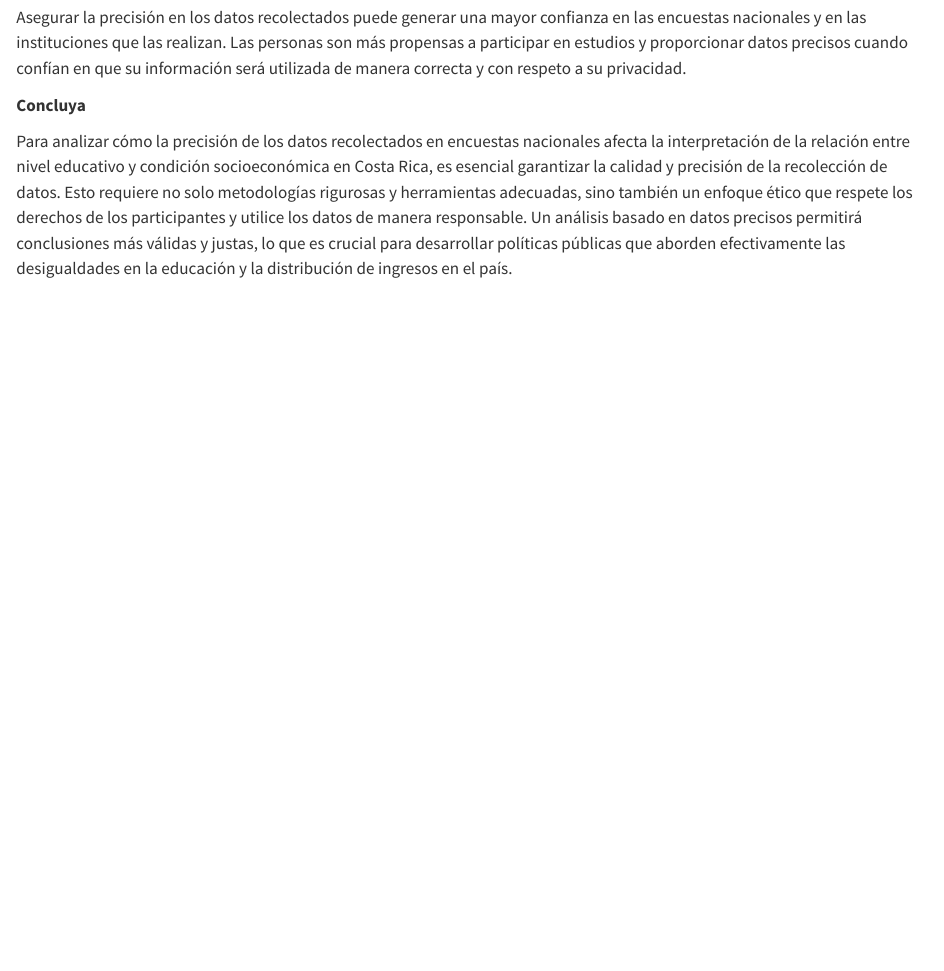
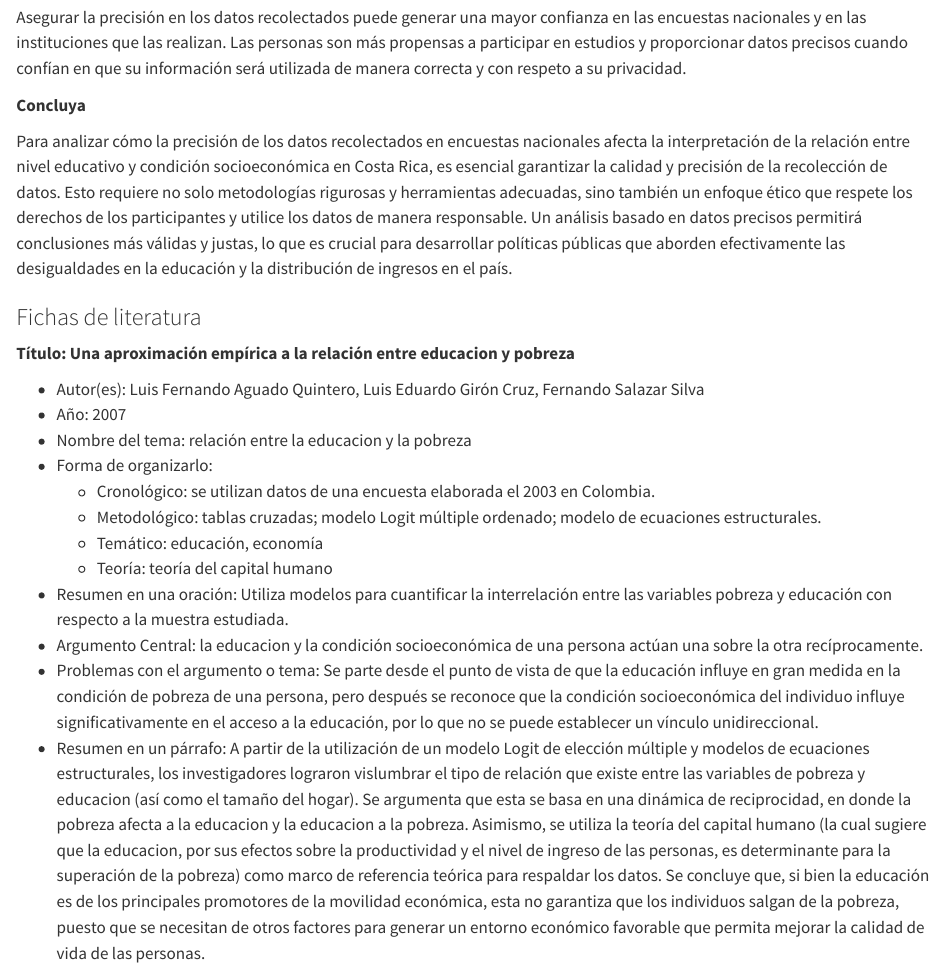
Before and after one commit to Diego-Vega-Viquez/Bitacoras-Grupo-1-CA-0204-II-2024-, a Quarto document (bitacora-1.qmd): the page in a window 1100 px wide, from 7490 px down. Rendered offline with R 4.5, knitr and Pandoc in place of Quarto, with nearby package versions.

Commit message:
feat: agregar ficha de literatura de Aguado et al

```diff
--- a/bitacora-1.qmd
+++ b/bitacora-1.qmd
@@ -230,3 +230,20 @@ Asegurar la precisión en los datos recolectados puede generar una mayor confian
   **Concluya**
 
 Para analizar cómo la precisión de los datos recolectados en encuestas nacionales afecta la interpretación de la relación entre nivel educativo y condición socioeconómica en Costa Rica, es esencial garantizar la calidad y precisión de la recolección de datos. Esto requiere no solo metodologías rigurosas y herramientas adecuadas, sino también un enfoque ético que respete los derechos de los participantes y utilice los datos de manera responsable. Un análisis basado en datos precisos permitirá conclusiones más válidas y justas, lo que es crucial para desarrollar políticas públicas que aborden efectivamente las desigualdades en la educación y la distribución de ingresos en el país.
+
+### Fichas de literatura
+
+**Título: Una aproximación empírica a la relación entre educacion y pobreza**
+
+-	Autor(es): Luis Fernando Aguado Quintero, Luis Eduardo Girón Cruz, Fernando Salazar Silva
+-	Año: 2007
+-	Nombre del tema: relación entre la educacion y la pobreza
+-	Forma de organizarlo:
+    + Cronológico: se utilizan datos de una encuesta elaborada el 2003 en Colombia.
+    + Metodológico: tablas cruzadas; modelo Logit múltiple ordenado; modelo de ecuaciones estructurales.
+    + Temático: educación, economía
+    + Teoría: teoría del capital humano
+-	Resumen en una oración: Utiliza modelos para cuantificar la interrelación entre las variables pobreza y educación con respecto a la muestra estudiada.
+-	Argumento Central: la educacion y la condición socioeconómica de una persona actúan una sobre la otra recíprocamente.
+-	Problemas con el argumento o tema: Se parte desde el punto de vista de que la educación influye en gran medida en la condición de pobreza de una persona, pero después se reconoce que la condición socioeconómica del individuo influye significativamente en el acceso a la educación, por lo que no se puede establecer un vínculo unidireccional.
+-	Resumen en un párrafo: A partir de la utilización de un modelo Logit de elección múltiple y modelos de ecuaciones estructurales, los investigadores lograron vislumbrar el tipo de relación que existe entre las variables de pobreza y educacion (así como el tamaño del hogar). Se argumenta que esta se basa en una dinámica de reciprocidad, en donde la pobreza afecta a la educacion y la educacion a la pobreza. Asimismo, se utiliza la teoría del capital humano (la cual sugiere que la educacion, por sus efectos sobre la productividad y el nivel de ingreso de las personas, es determinante para la superación de la pobreza) como marco de referencia teórica para respaldar los datos. Se concluye que, si bien la educación es de los principales promotores de la movilidad económica, esta no garantiza que los individuos salgan de la pobreza, puesto que se necesitan de otros factores para generar un entorno económico favorable que permita mejorar la calidad de vida de las personas.
```
